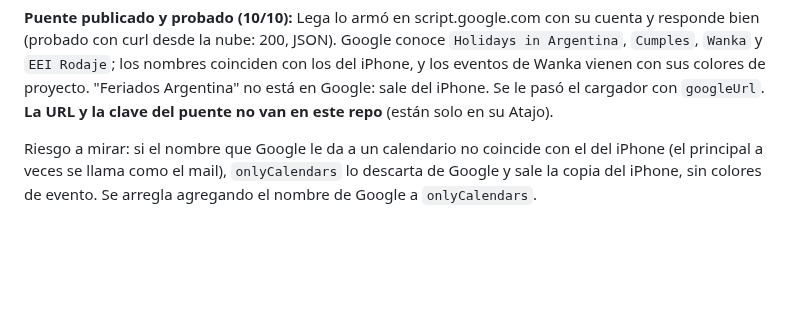
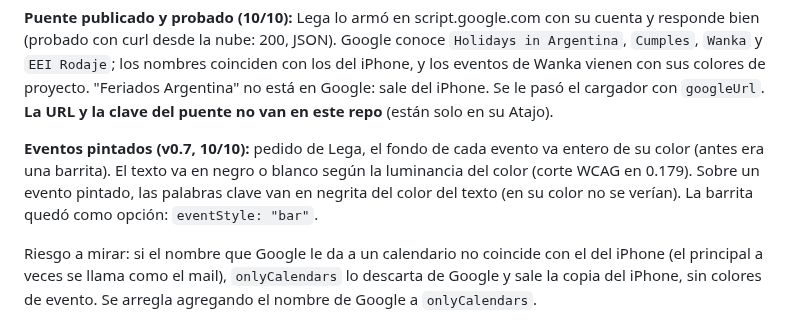
Before and after one commit to legandrop/LGA_LockScreenCal, a Markdown page: docs/Bitacora.md, the part around the change. GitHub-like rendering; blank space fills up the shorter version.

```diff
--- a/docs/Bitacora.md
+++ b/docs/Bitacora.md
@@ -61,6 +61,12 @@ cuenta y responde bien (probado con curl desde la nube: 200, JSON). Google conoc
 los del iPhone, y los eventos de Wanka vienen con sus colores de proyecto. "Feriados
 Argentina" no está en Google: sale del iPhone. Se le pasó el cargador con `googleUrl`.
 **La URL y la clave del puente no van en este repo** (están solo en su Atajo).
+
+**Eventos pintados (v0.7, 10/10):** pedido de Lega, el fondo de cada evento va
+entero de su color (antes era una barrita). El texto va en negro o blanco según la
+luminancia del color (corte WCAG en 0.179). Sobre un evento pintado, las palabras
+clave van en negrita del color del texto (en su color no se verían). La barrita quedó
+como opción: `eventStyle: "bar"`.
 
 Riesgo a mirar: si el nombre que Google le da a un calendario no coincide con el del
 iPhone (el principal a veces se llama como el mail), `onlyCalendars` lo descarta de
```
Also changed, not shown: README.md (+1 -0 lines), docs/preview.png, 1 other file.
